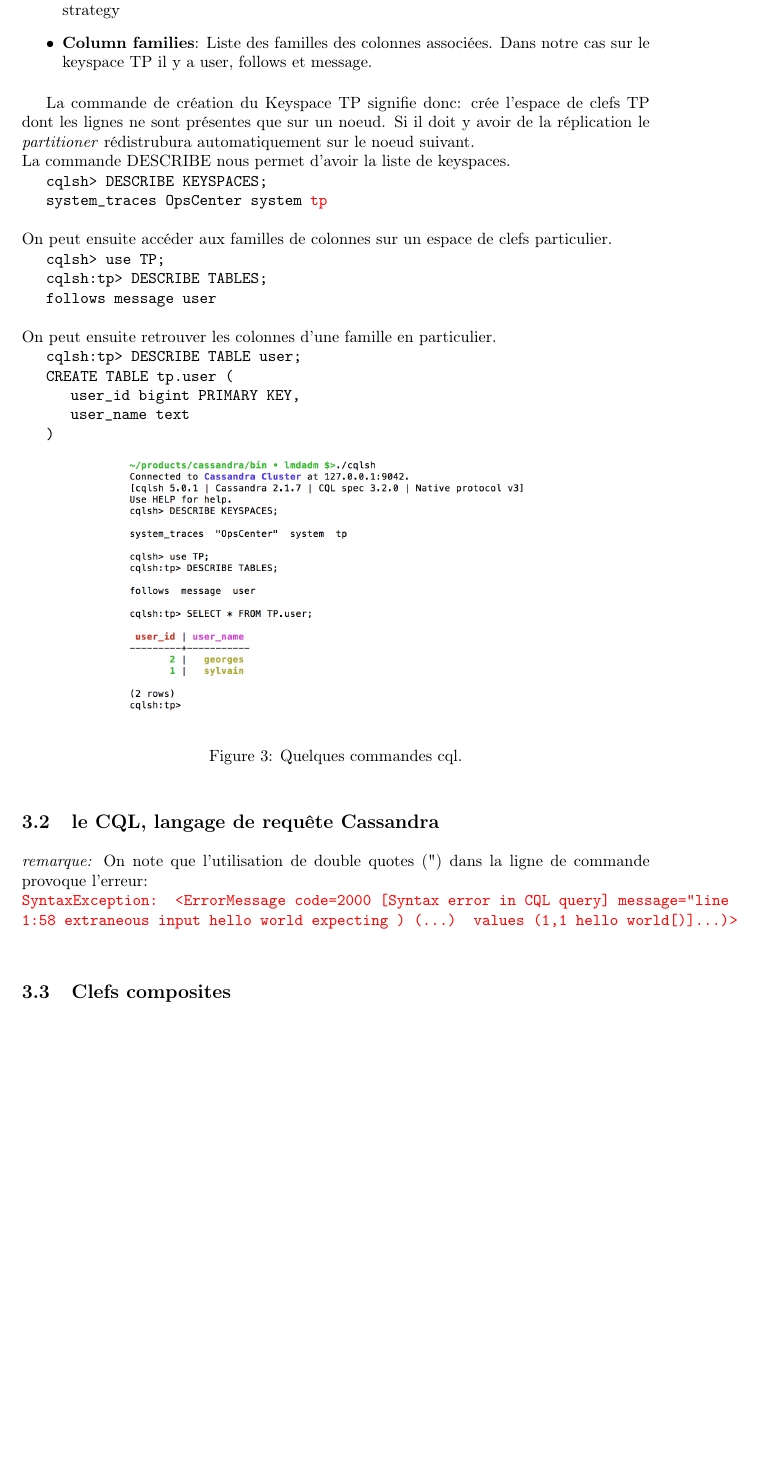
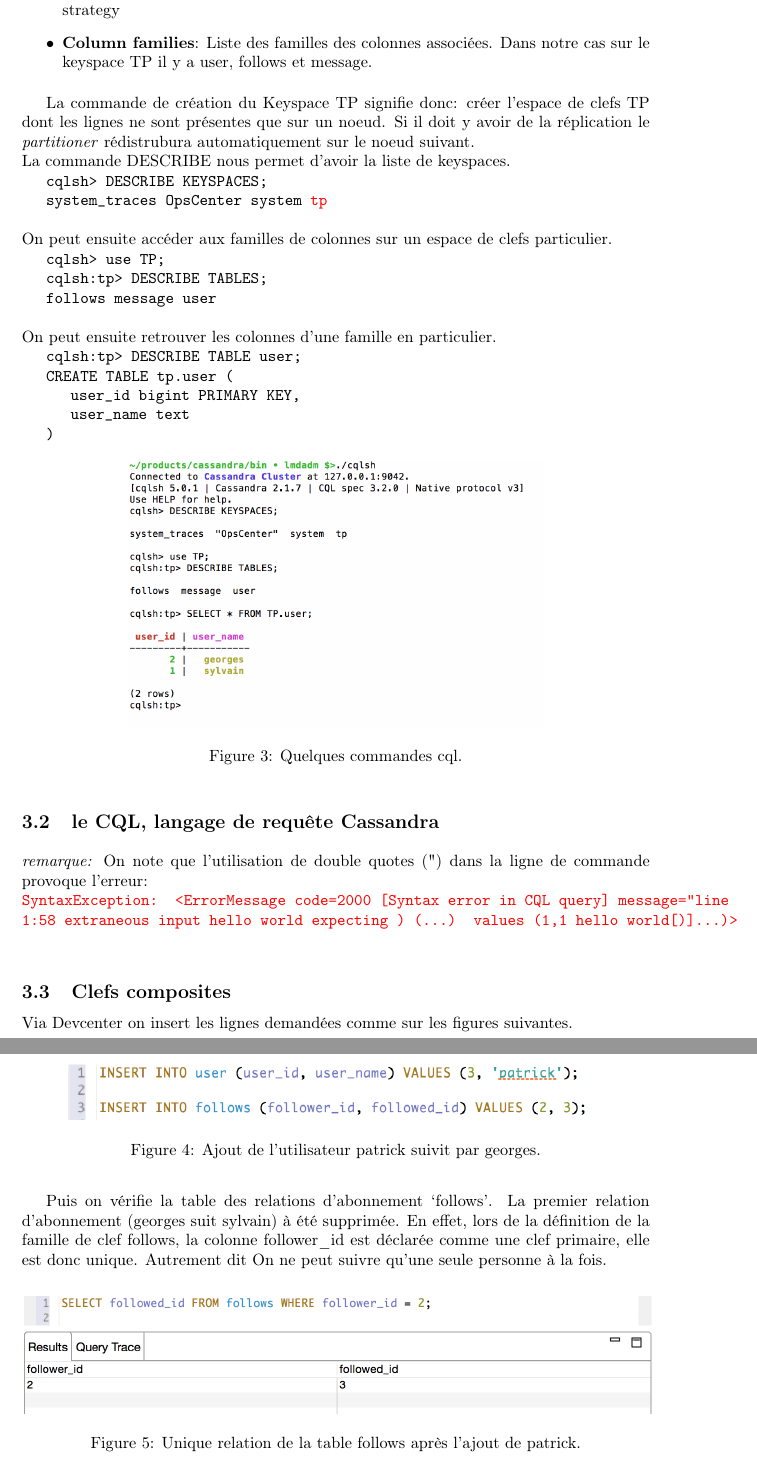
Before and after one commit to DivLoic/ReportX, a LaTeX document (TP-Cassandra/cassandra.tex, which reads TP-Cassandra/sections/database.tex): part of page 3 of 3 before the commit and two parts of pages 3 and 4 of 4 after it, the two joined at a grey line, cut so that both start at the same text, the shorter picture padded with empty space. Compiled offline with pdfLaTeX.

Commit message:
clef composite (Cassandra)

```diff
--- a/TP-Cassandra/sections/database.tex
+++ b/TP-Cassandra/sections/database.tex
@@ -28,7 +28,7 @@ TP il y a user, follows et message.
 \end{itemize}
 \end{block}
 
-\par La commande de création du Keyspace TP signifie donc: crée l'espace de clefs TP dont les lignes ne sont présentes que sur un noeud.
+\par La commande de création du Keyspace TP signifie donc: créer l'espace de clefs TP dont les lignes ne sont présentes que sur un noeud.
 Si il doit y avoir de la réplication le \textit{partitioner} rédistrubura automatiquement sur le noeud suivant.\newline La commande DESCRIBE nous permet d'avoir la liste de keyspaces.\newline
 \begin{tt}
 \indent cqlsh> DESCRIBE KEYSPACES; \newline
@@ -67,3 +67,20 @@ message="line 1:58 extraneous input hello world expecting ) (...) values (1,1 he
 \end{block}
 
 \subsection{Clefs composites}
+Via Devcenter on insert les lignes demandées comme sur les figures suivantes. \newline
+\begin{figure}[h!]
+\centering
+\includegraphics[scale=0.7]{img/add_patrick.png}
+\caption{Ajout de l'utilisateur patrick suivit par georges.}
+\end{figure}
+
+Puis on vérifie la table des relations d'abonnement \lq follows\rq.
+La premier relation d'abonnement (georges suit sylvain) à été supprimée.
+En effet, lors de la définition de la famille de clef follows, la colonne
+follower\_id est déclarée comme une clef primaire, elle est donc unique. Autrement dit
+On ne peut suivre qu'une seule personne à la fois.
+\begin{figure}[h!]
+\centering
+\includegraphics[scale=0.6]{img/solo_key.png}
+\caption{Unique relation de la table follows après l'ajout de patrick.}
+\end{figure}
```
Also changed, not shown: TP-Cassandra/sections/gui.tex (+4 -4 lines), TP-Cassandra/sections/installation.tex (+1 -1 lines), TP-Cassandra/cassandra.pdf, TP-Cassandra/img/add_patrick.png (added), TP-Cassandra/img/solo_key.png (added), 4 other files.
